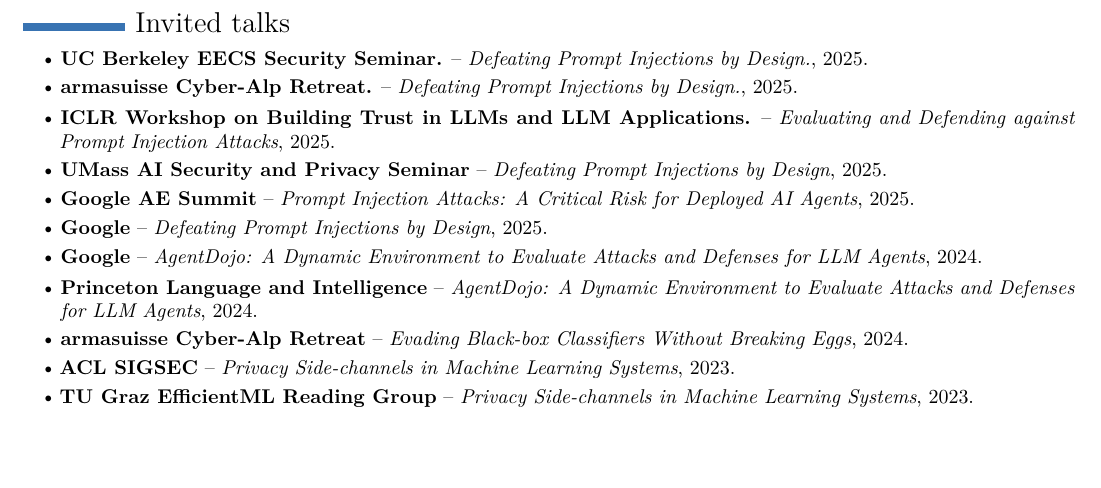
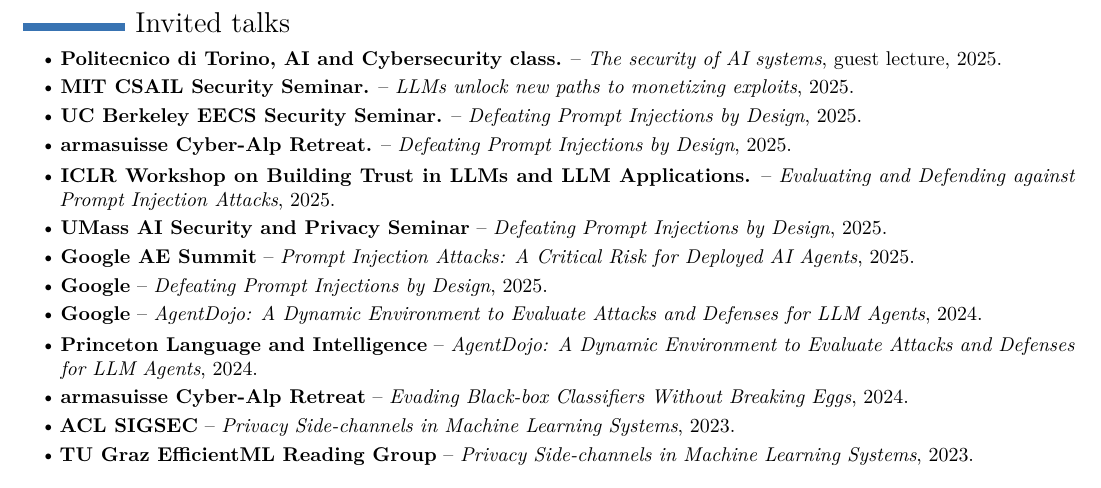
Before and after one commit to dedeswim/cv, a LaTeX CV (cv.tex): part of page 3 of 3, cut so that both start at the same text, the shorter picture padded with empty space. Compiled offline with XeLaTeX.

Commit message:
Updates from Overleaf

```diff
--- a/cv.tex
+++ b/cv.tex
@@ -170,8 +170,10 @@
 %-------------------------------------------------------------------------------
 \section{Invited talks}
 
-\cvlistitem{\textbf{UC Berkeley EECS Security Seminar.} -- \textit{Defeating Prompt Injections by Design.}, 2025.}
-\cvlistitem{\textbf{armasuisse Cyber-Alp Retreat.} -- \textit{Defeating Prompt Injections by Design.}, 2025.}
+\cvlistitem{\textbf{Politecnico di Torino, AI and Cybersecurity class.} -- \textit{The security of AI systems}, guest lecture, 2025.}
+\cvlistitem{\textbf{MIT CSAIL Security Seminar.} -- \textit{LLMs unlock new paths to monetizing exploits}, 2025.}
+\cvlistitem{\textbf{UC Berkeley EECS Security Seminar.} -- \textit{Defeating Prompt Injections by Design}, 2025.}
+\cvlistitem{\textbf{armasuisse Cyber-Alp Retreat.} -- \textit{Defeating Prompt Injections by Design}, 2025.}
 \cvlistitem{\textbf{ICLR Workshop on Building Trust in LLMs and LLM Applications.} -- \textit{Evaluating and Defending against Prompt Injection Attacks}, 2025.}
 \cvlistitem{\textbf{UMass AI Security and Privacy Seminar} -- \textit{Defeating Prompt Injections by Design}, 2025.}
 \cvlistitem{\textbf{Google AE Summit} -- \textit{Prompt Injection Attacks: A Critical Risk for Deployed AI Agents}, 2025.}
```
